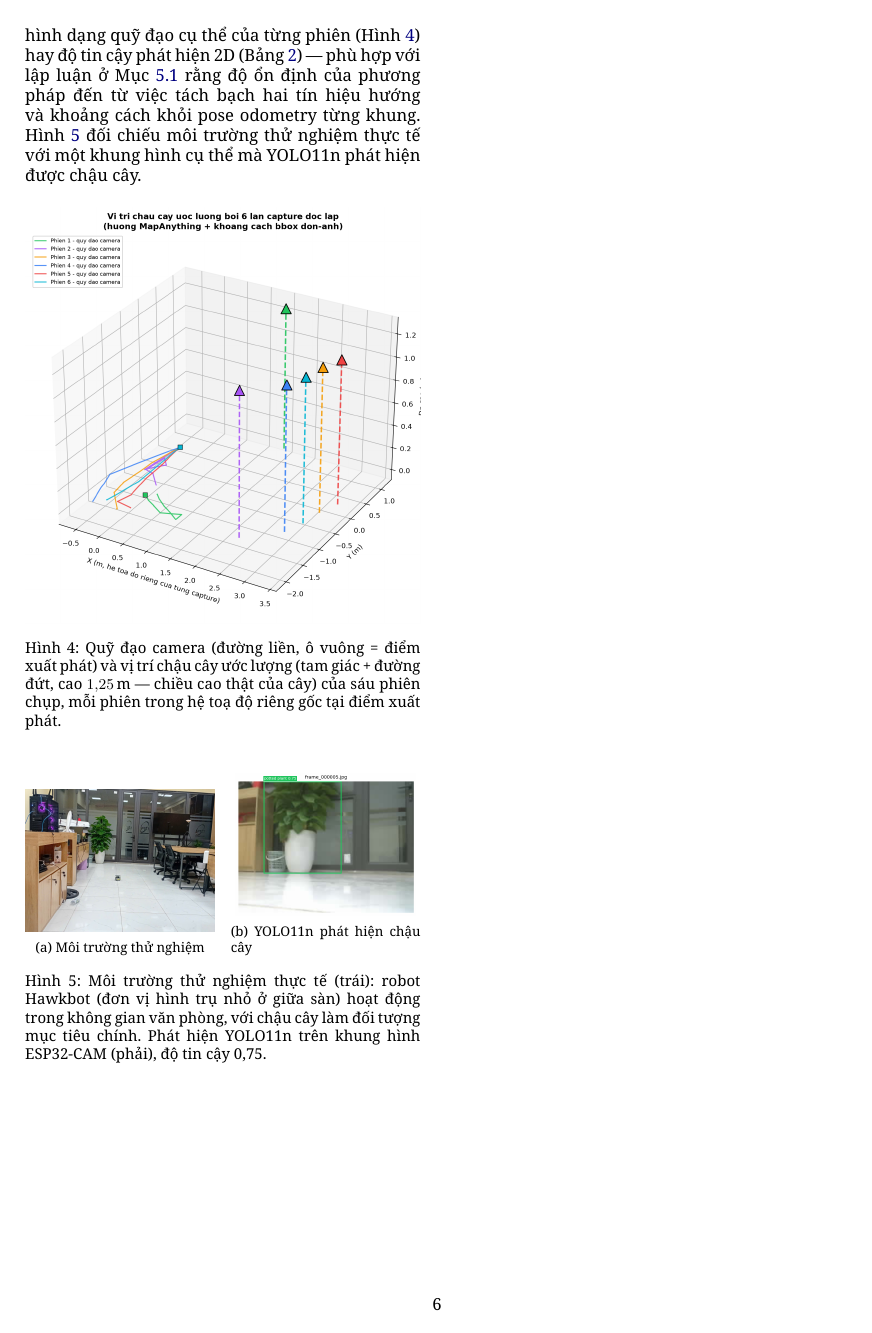
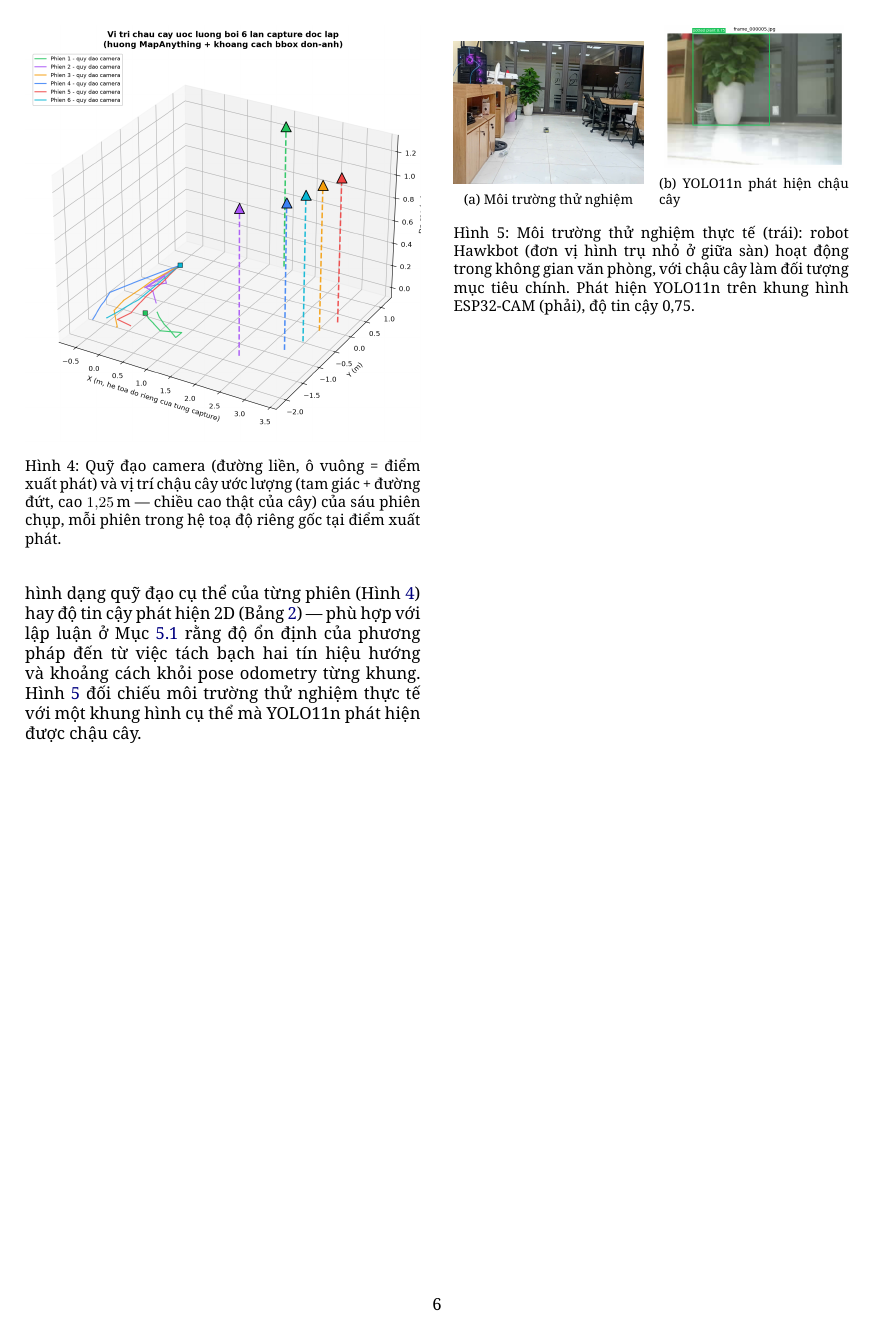
Before and after one commit to khainq12/p, a LaTeX document (paper/bao_cao_hawkbot.tex): page 6 of 9. Compiled offline with XeLaTeX.

Commit message:
Bo [H] cho Hinh 4/5, them ngat cot thu cong, giam chieu cao Hinh 2
- Hinh 4 (quy dao 3D) va Hinh 5 (anh thuc te+YOLO): doi tu [H] sang
  [t] - [H] buoc hinh dong cung 1 cot khong cho troi, la nguyen nhan
  cot phai trang 6 trong hoan toan
- Them \newpage (= ngat cot trong che do twocolumn) giua Hinh 4 va
  Hinh 5 de chia deu 2 cot
- Giam chieu cao Hinh 2 tu 6.0cm xuong 5.0cm, nhuong them khong gian
  cho van ban ben tren

```diff
--- a/paper/bao_cao_hawkbot.tex
+++ b/paper/bao_cao_hawkbot.tex
@@ -306,14 +306,15 @@ Cả sáu phiên chụp cho sai lệch tuyệt đối trong khoảng $2$--$9\%$
 
 Hình~\ref{fig:six-viewers} minh hoạ vị trí đối tượng định vị được (marker xanh lá, kèm khoảng cách ước lượng) cùng quỹ đạo robot (đường đỏ) trên bản đồ điểm đám mây tương ứng của cả sáu phiên chụp. Hình~\ref{fig:6cap-3d} tổng hợp cả sáu quỹ đạo và vị trí ước lượng trong một khung nhìn ba chiều duy nhất (mỗi phiên chụp giữ hệ toạ độ riêng, gốc tại điểm xuất phát), cho thấy trực quan mức độ hội tụ của sáu kết quả độc lập quanh cùng một khoảng cách. Kết quả sáu lần đo hội tụ chặt quanh giá trị đo thực địa, sai số trung bình khoảng $6\%$, không phụ thuộc rõ rệt vào hình dạng quỹ đạo cụ thể của từng phiên (Hình~\ref{fig:6cap-3d}) hay độ tin cậy phát hiện 2D (Bảng~\ref{tab:semantic-bearing-results}) — phù hợp với lập luận ở Mục~\ref{sec:global-fit-stable} rằng độ ổn định của phương pháp đến từ việc tách bạch hai tín hiệu hướng và khoảng cách khỏi pose odometry từng khung. Hình~\ref{fig:real-photo} đối chiếu môi trường thử nghiệm thực tế với một khung hình cụ thể mà YOLO11n phát hiện được chậu cây.
 
-\begin{figure}[H]
+\begin{figure}[t]
 \centering
 \includegraphics[width=\columnwidth]{paper_figs/fig_6captures_3d.png}
 \caption{Quỹ đạo camera (đường liền, ô vuông = điểm xuất phát) và vị trí chậu cây ước lượng (tam giác + đường đứt, cao \SI{1.25}{\meter} — chiều cao thật của cây) của sáu phiên chụp, mỗi phiên trong hệ toạ độ riêng gốc tại điểm xuất phát.}
 \label{fig:6cap-3d}
 \end{figure}
 
-\begin{figure}[H]
+\newpage
+\begin{figure}[t]
 \centering
 \begin{subfigure}[b]{0.48\columnwidth}
 \centering
```
Also changed, not shown: paper/bao_cao_hawkbot.tex (4 more changed lines), 1 other file.
